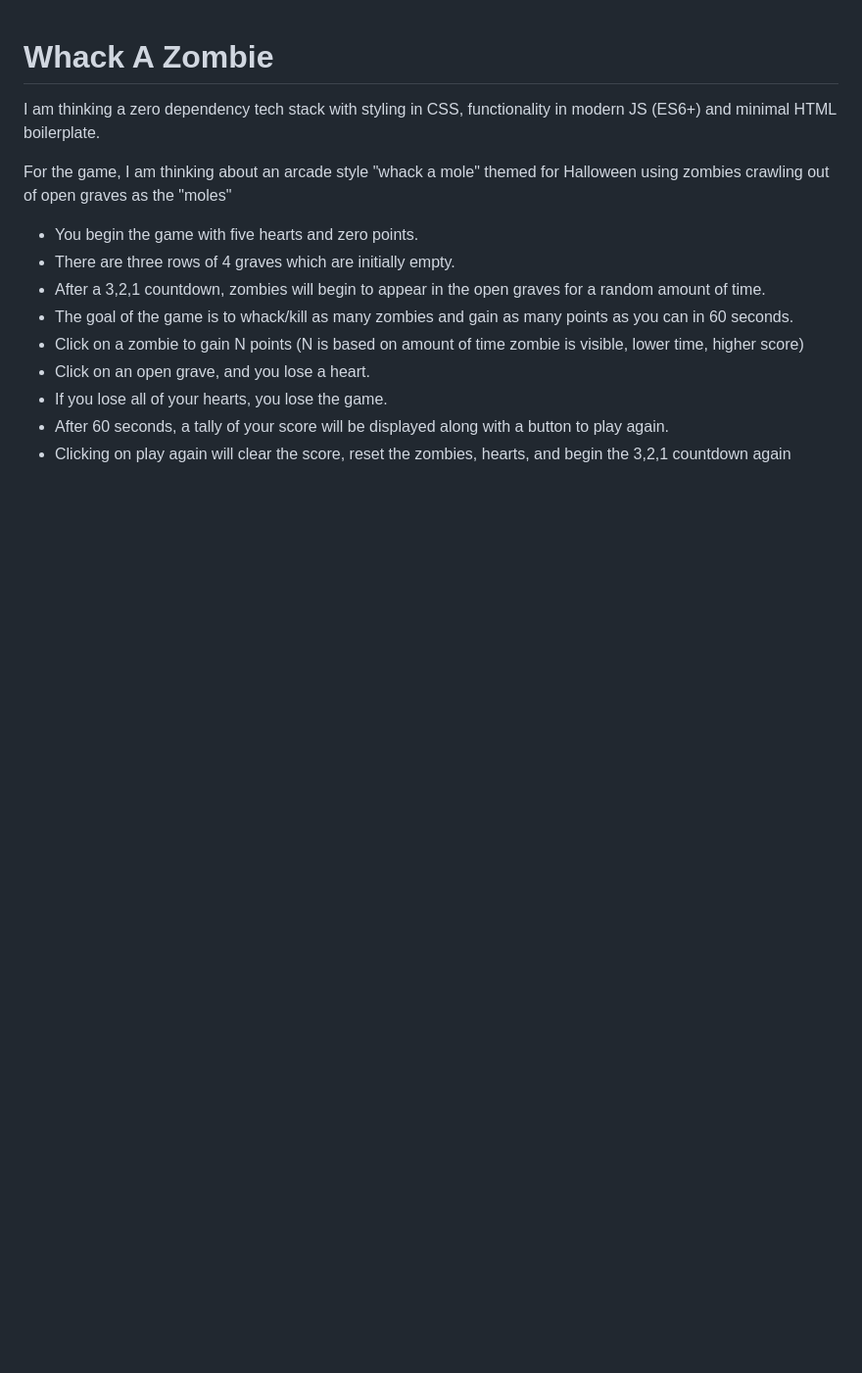
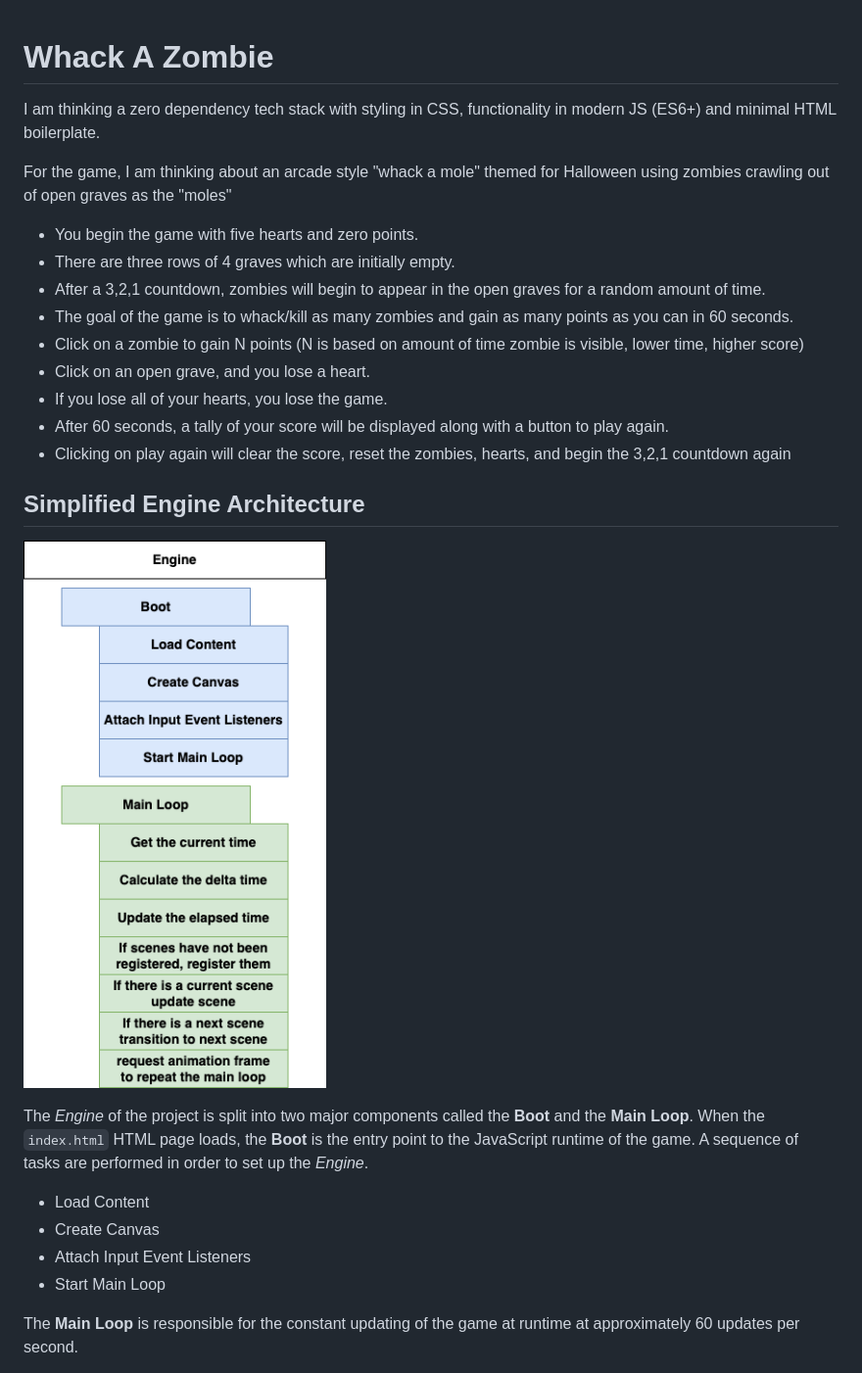
Before and after one commit to RamblingIndieGames/whack-a-zombie, a Markdown page: README.md, the part around one of its changes. Shown at 98% size. Rendered like a GitHub page; pictures changed too: docs/simplified-engine.png (added); blank space fills up the shorter version.

```diff
--- a/README.md
+++ b/README.md
@@ -13,3 +13,17 @@ For the game, I am thinking about an arcade style "whack a mole" themed for Hall
 - If you lose all of your hearts, you lose the game.
 - After 60 seconds, a tally of your score will be displayed along with a button to play again.
 - Clicking on play again will clear the score, reset the zombies, hearts, and begin the 3,2,1 countdown again
+
+## Simplified Engine Architecture
+
+![Engine](docs/simplified-engine.png)
+
+The _Engine_ of the project is split into two major components called the **Boot** and the **Main Loop**. When the `index.html` HTML page loads, the **Boot** is the entry point to the JavaScript runtime of the game. A sequence of tasks are performed in order to set up the _Engine_.
+
+- Load Content
+- Create Canvas
+- Attach Input Event Listeners
+- Start Main Loop
+
+The **Main Loop** is responsible for the constant updating of the game at runtime at approximately 60 updates per second.
+
```
Also changed, not shown: other parts of README.md (+23 -4 lines), docs/simplified-scenes.png (added), docs/simplified-system.png (added), 1 other file.
